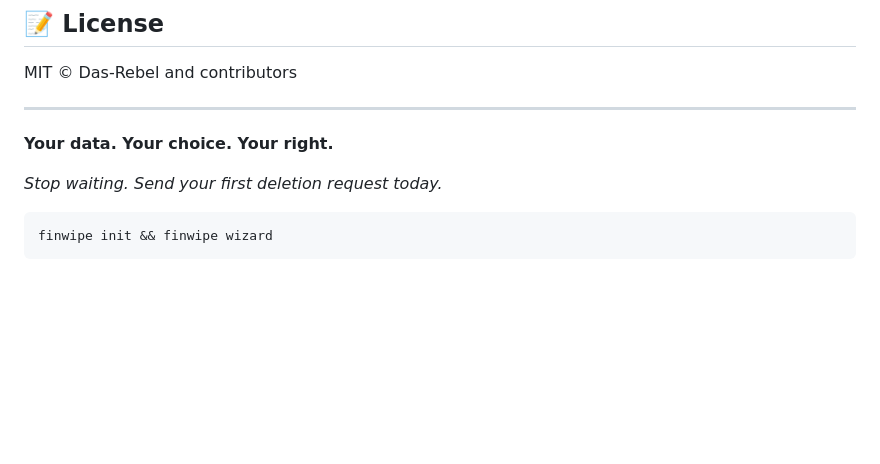
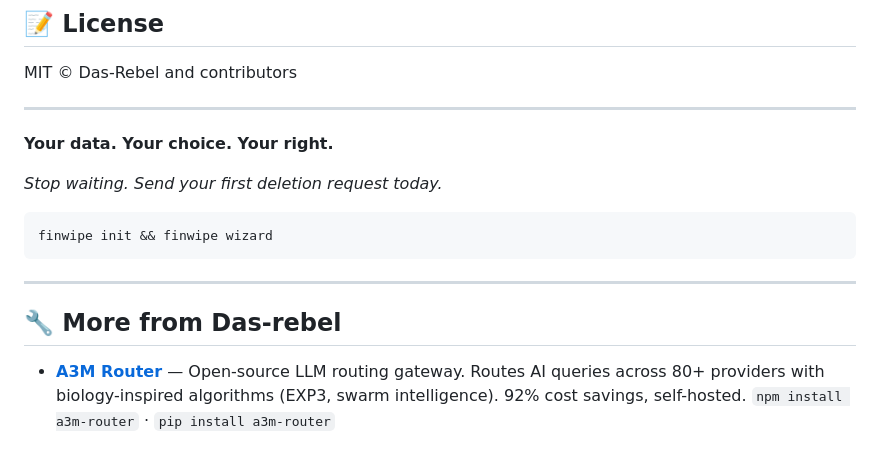
Before and after one commit to Das-rebel/finwipe, a Markdown page: README.md, the part around the change. GitHub-like rendering; blank space fills up the shorter version.

Commit message:
docs: cross-link A3M Router project

````diff
--- a/README.md
+++ b/README.md
@@ -313,3 +313,9 @@ MIT © Das-Rebel and contributors
 ```bash
 finwipe init && finwipe wizard
 ```
+
+---
+
+## 🔧 More from Das-rebel
+
+- **[A3M Router](https://github.com/Das-rebel/a3m-router)** — Open-source LLM routing gateway. Routes AI queries across 80+ providers with biology-inspired algorithms (EXP3, swarm intelligence). 92% cost savings, self-hosted. `npm install a3m-router` · `pip install a3m-router`
````
